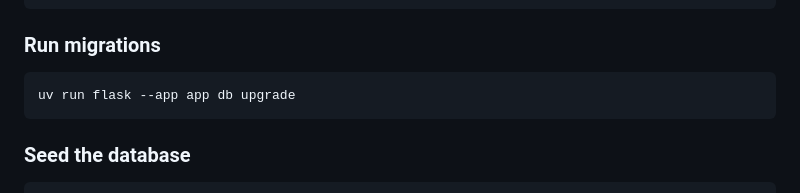
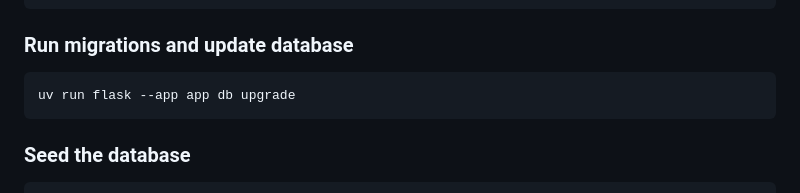
Before and after one commit to geodesignhub/shadepoint, a Markdown page: README.md, the part around the change. Rendered like a GitHub page.

````diff
--- a/README.md
+++ b/README.md
@@ -69,7 +69,7 @@ GRANT all privileges ON DATABASE localclimateresponse TO localclimateresponse;
 ALTER DATABASE localclimateresponse OWNER TO localclimateresponse;
 ```
 
-### Run migrations
+### Run migrations and update database
 
 ```bash
 uv run flask --app app db upgrade
````
